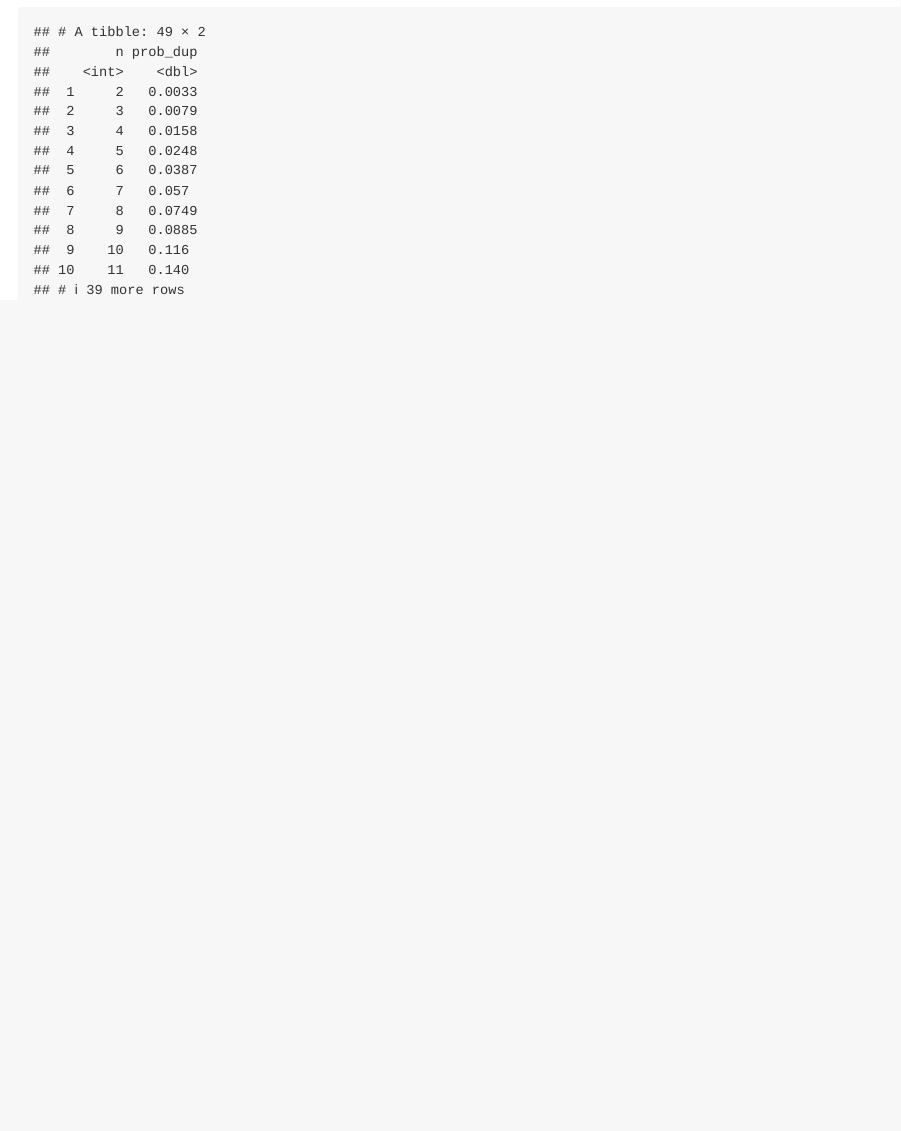
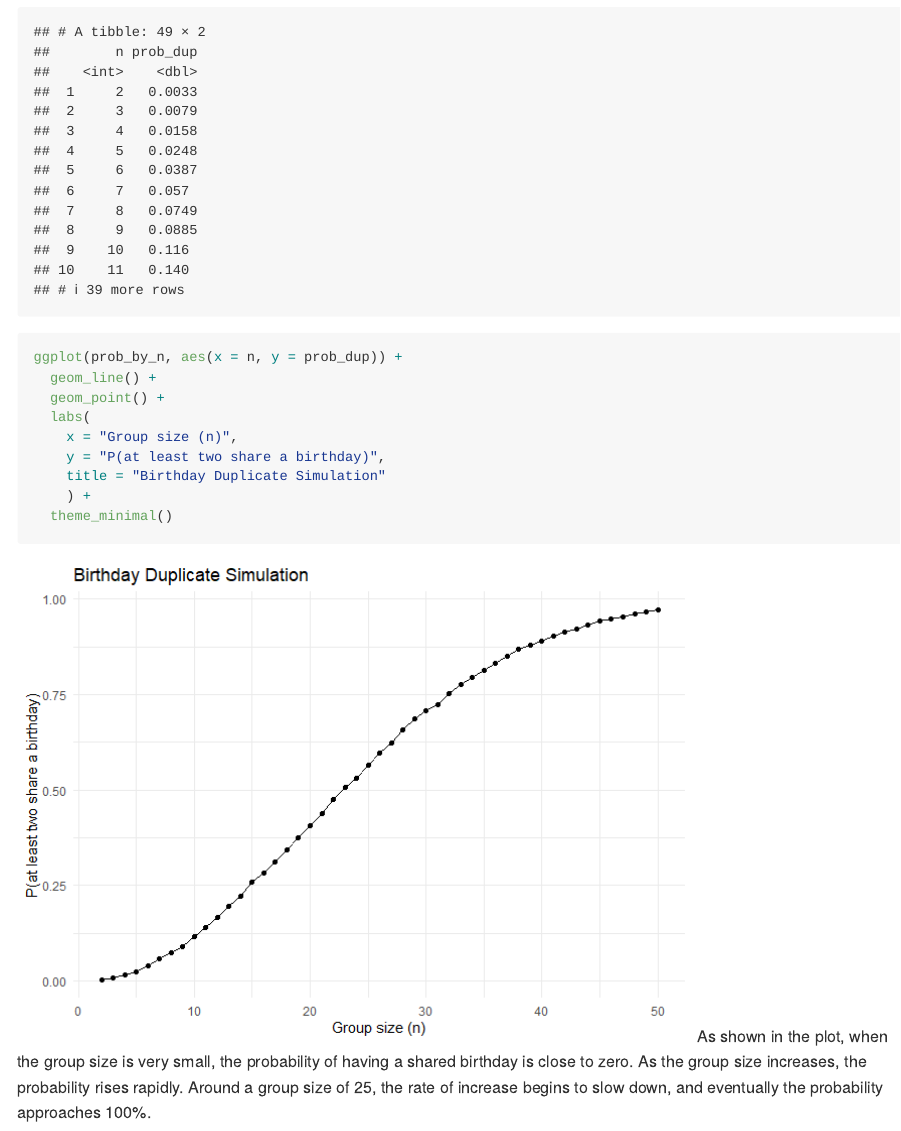
Before and after one commit to Ruipeng-cumc/p8105_hw5_rl3616, an R Markdown document (p8105_hw5_rl3616.Rmd): the page in a window 1100 px wide, from 1020 px down. The pictures show the output file p8105_hw5_rl3616.md that the author committed with the source, drawn offline in the style of GitHub.

Commit message:
Problem 1 finished, generated plot and commented.

````diff
--- a/p8105_hw5_rl3616.Rmd
+++ b/p8105_hw5_rl3616.Rmd
@@ -34,3 +34,16 @@ prob_by_n <- results |>
 
 prob_by_n
 ```
+
+```{r}
+ggplot(prob_by_n, aes(x = n, y = prob_dup)) +
+  geom_line() +
+  geom_point() +
+  labs(
+    x = "Group size (n)",
+    y = "P(at least two share a birthday)",
+    title = "Birthday Duplicate Simulation"
+    ) +
+  theme_minimal()
+```
+As shown in the plot, when the group size is very small, the probability of having a shared birthday is close to zero. As the group size increases, the probability rises rapidly. Around a group size of 25, the rate of increase begins to slow down, and eventually the probability approaches 100%.
````
Also changed, not shown: p8105_hw5_rl3616.md, p8105_hw5_rl3616_files/figure-gfm/unnamed-chunk-3-1.png (added).
